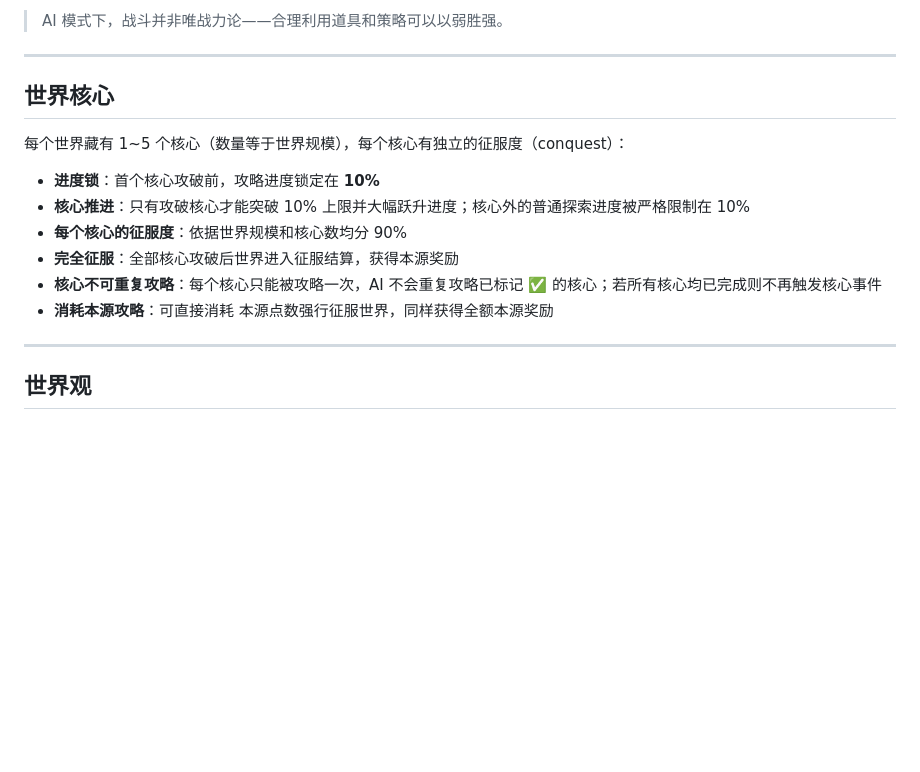
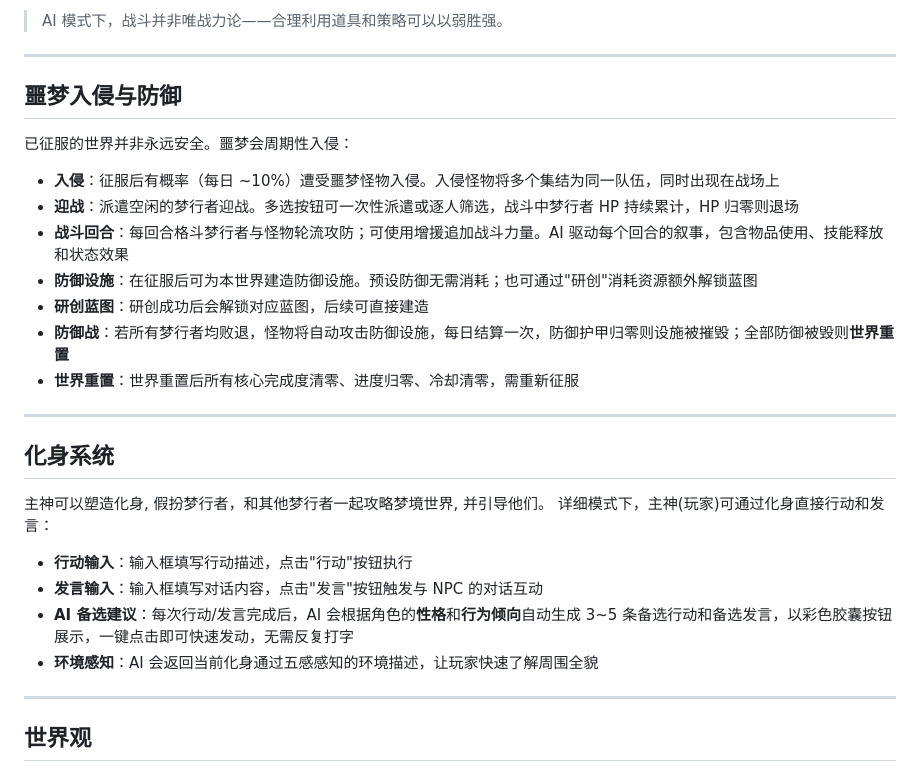
Before and after one commit to faaaaaa3/InfiniteWorlds, a Markdown page: README.md, the part around the change. Rendered like a GitHub page; blank space fills up the shorter version.

```diff
--- a/README.md
+++ b/README.md
@@ -133,16 +133,28 @@
 
 ---
 
-## 世界核心
+## 噩梦入侵与防御
 
-每个世界藏有 1~5 个核心（数量等于世界规模），每个核心有独立的征服度（conquest）：
+已征服的世界并非永远安全。噩梦会周期性入侵：
 
-- **进度锁**：首个核心攻破前，攻略进度锁定在 **10%**
-- **核心推进**：只有攻破核心才能突破 10% 上限并大幅跃升进度；核心外的普通探索进度被严格限制在 10%
-- **每个核心的征服度**：依据世界规模和核心数均分 90%
-- **完全征服**：全部核心攻破后世界进入征服结算，获得本源奖励
-- **核心不可重复攻略**：每个核心只能被攻略一次，AI 不会重复攻略已标记 ✅ 的核心；若所有核心均已完成则不再触发核心事件
-- **消耗本源攻略**：可直接消耗 本源点数强行征服世界，同样获得全额本源奖励
+- **入侵**：征服后有概率（每日 ~10%）遭受噩梦怪物入侵。入侵怪物将多个集结为同一队伍，同时出现在战场上
+- **迎战**：派遣空闲的梦行者迎战。多选按钮可一次性派遣或逐人筛选，战斗中梦行者 HP 持续累计，HP 归零则退场
+- **战斗回合**：每回合格斗梦行者与怪物轮流攻防；可使用增援追加战斗力量。AI 驱动每个回合的叙事，包含物品使用、技能释放和状态效果
+- **防御设施**：在征服后可为本世界建造防御设施。预设防御无需消耗；也可通过"研创"消耗资源额外解锁蓝图
+- **研创蓝图**：研创成功后会解锁对应蓝图，后续可直接建造
+- **防御战**：若所有梦行者均败退，怪物将自动攻击防御设施，每日结算一次，防御护甲归零则设施被摧毁；全部防御被毁则**世界重置**
+- **世界重置**：世界重置后所有核心完成度清零、进度归零、冷却清零，需重新征服
+
+---
+
+## 化身系统
+主神可以塑造化身, 假扮梦行者，和其他梦行者一起攻略梦境世界, 并引导他们。
+详细模式下，主神(玩家)可通过化身直接行动和发言：
+- **行动输入**：输入框填写行动描述，点击"行动"按钮执行
+- **发言输入**：输入框填写对话内容，点击"发言"按钮触发与 NPC 的对话互动
+- **AI 备选建议**：每次行动/发言完成后，AI 会根据角色的**性格**和**行为倾向**自动生成 3~5 条备选行动和备选发言，以彩色胶囊按钮展示，一键点击即可快速发动，无需反复打字
+- **环境感知**：AI 会返回当前化身通过五感感知的环境描述，让玩家快速了解周围全貌
+
 
 ---
 
```
